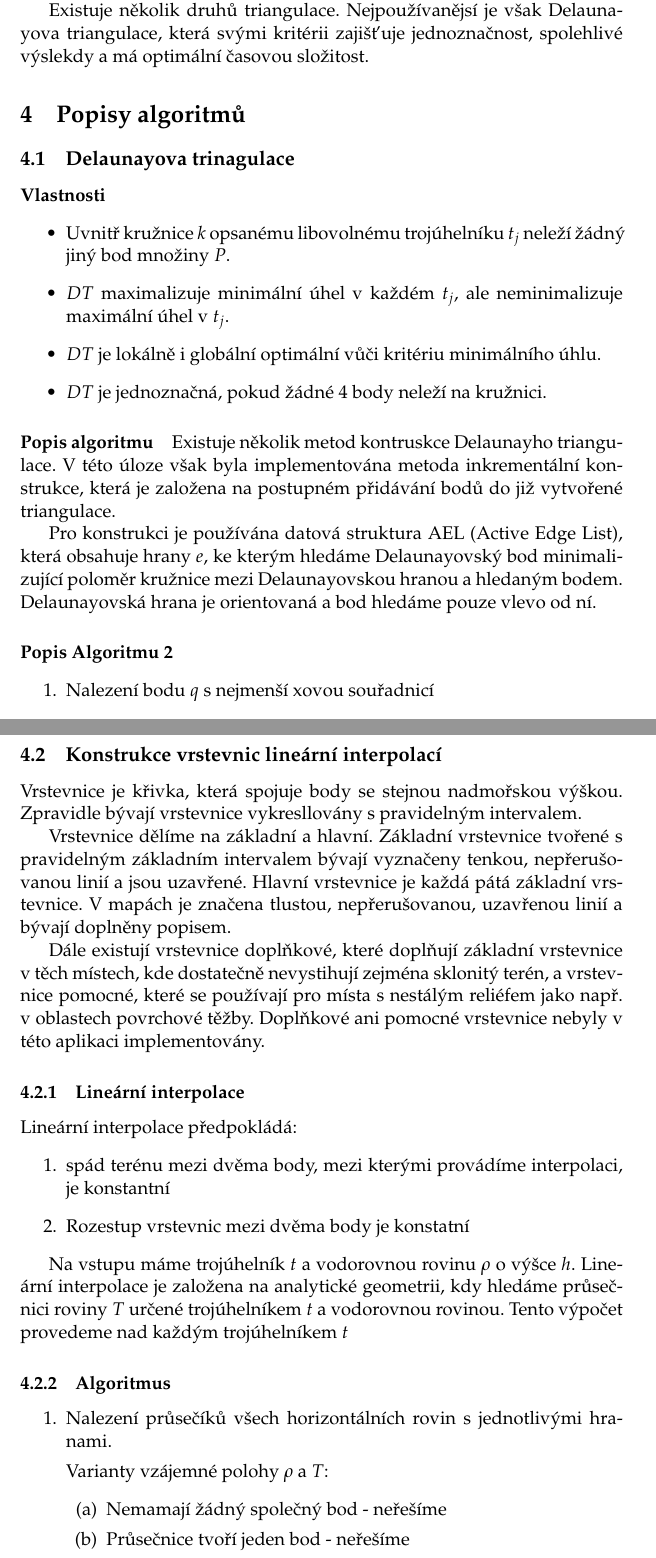
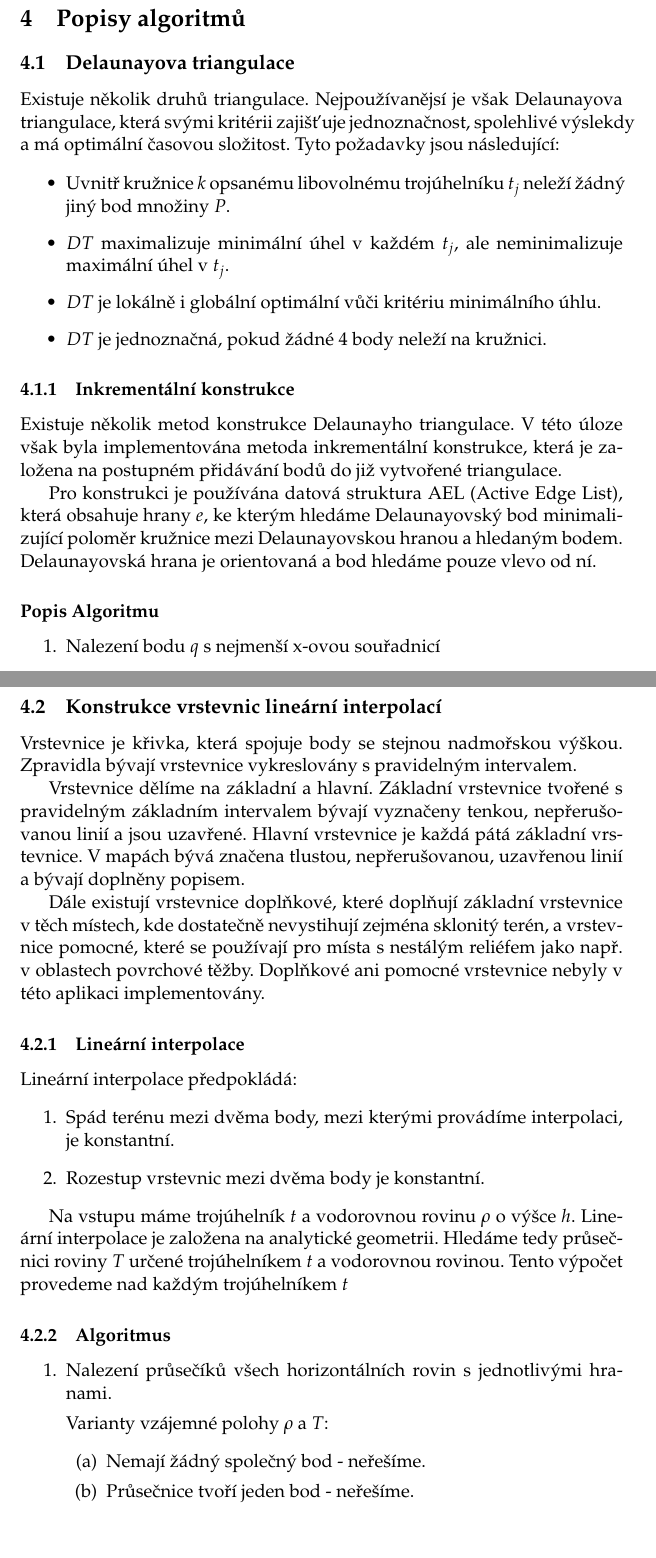
Before and after one commit to monikakrizova/ADK_uloha3, a LaTeX document (U3_TZ/U3_TZ.tex): two parts of pages 4 and 6 of 16, joined at a grey line, cut so that both start at the same text, the shorter picture padded with empty space. Compiled offline with pdfLaTeX.

Commit message:
Small adjustments

```diff
--- a/U3_TZ/U3_TZ.tex
+++ b/U3_TZ/U3_TZ.tex
@@ -130,15 +128,13 @@ Mějme množinu bodů $P$. Triangulací se rozumí převod množiny bodů na tro
-Triangulace by měla tvořit pravidelné trojúhelníky blíží se trojúhelníkům rovnostranným a všechy trojúhelníky by se v každém bodě měly co nejlépe přimykat terénu.
-
-Existuje několik druhů triangulace. Nejpoužívanějsí je však Delaunayova triangulace, která svými kritérii zajišťuje jednoznačnost, spolehlivé výslekdy a má optimální časovou složitost.
+Triangulace by měla tvořit pravidelné trojúhelníky blížící se trojúhelníkům rovnostranným a všechny trojúhelníky by se v každém bodě měly co nejlépe přimykat terénu.
 
 %----------------------------------------------------------------------------------------
 %	POPIS ALGORITMŮ
 %----------------------------------------------------------------------------------------
 
 \section{Popisy algoritmů}
-\subsection{Delaunayova trinagulace}
+\subsection{Delaunayova triangulace}
 
-\paragraph{Vlastnosti}
+Existuje několik druhů triangulace. Nejpoužívanějsí je však Delaunayova triangulace, která svými kritérii zajišťuje jednoznačnost, spolehlivé výslekdy a má optimální časovou složitost. Tyto požadavky jsou následující:
 
 \begin{itemize}
 \item Uvnitř kružnice $k$ opsanému libovolnému trojúhelníku $t_{j}$ neleží žádný jiný bod množiny $P$.
@@ -148,15 +144,15 @@ Existuje několik druhů triangulace. Nejpoužívanějsí je však Delaunayova t
 
 \end{itemize}
 
-\paragraph{Popis algoritmu}
-Existuje několik metod kontruskce Delaunayho triangulace. V této úloze však byla implementována metoda inkrementální konstrukce, která je založena na postupném přidávání bodů do již vytvořené triangulace.
+\subsubsection{Inkrementální konstrukce}
+Existuje několik metod konstrukce Delaunayho triangulace. V této úloze však byla implementována metoda inkrementální konstrukce, která je založena na postupném přidávání bodů do již vytvořené triangulace.
 
 Pro konstrukci je používána datová struktura AEL (Active Edge List), která obsahuje hrany $e$, ke kterým hledáme Delaunayovský bod minimalizující poloměr kružnice mezi Delaunayovskou hranou a hledaným bodem. Delaunayovská hrana je orientovaná a bod hledáme pouze vlevo od ní.
 
- \paragraph{Popis Algoritmu 2}
+ \paragraph{Popis Algoritmu}
 
  \begin{enumerate}
- \item Nalezení bodu $q$ s nejmenší xovou souřadnicí
+ \item Nalezení bodu $q$ s nejmenší x-ovou souřadnicí
  $$ q = min(x_i) $$
  \item Nalezení nejbližšího bodu k počátečnímu bodu
  $$ ||p_1 - q||_2 = min  $$
@@ -191,20 +187,20 @@ Pro konstrukci je používána datová struktura AEL (Active Edge List), která
 
 
 \subsection{Konstrukce vrstevnic lineární interpolací}
-Vrstevnice je  křivka, která spojuje body se stejnou nadmořskou výškou. Zpravidle bývají vrstevnice vykresllovány s pravidelným intervalem.
+Vrstevnice je křivka, která spojuje body se stejnou nadmořskou výškou. Zpravidla bývají vrstevnice vykreslovány s pravidelným intervalem.
 
-Vrstevnice dělíme na základní a hlavní. Základní vrstevnice tvořené s pravidelným základním intervalem bývají vyznačeny tenkou, nepřerušovanou linií a jsou uzavřené. Hlavní vrstevnice je každá pátá základní vrstevnice. V mapách je značena tlustou, nepřerušovanou, uzavřenou linií a bývají doplněny popisem.
+Vrstevnice dělíme na základní a hlavní. Základní vrstevnice tvořené s pravidelným základním intervalem bývají vyznačeny tenkou, nepřerušovanou linií a jsou uzavřené. Hlavní vrstevnice je každá pátá základní vrstevnice. V mapách bývá značena tlustou, nepřerušovanou, uzavřenou linií a bývají doplněny popisem.
 
 Dále existují vrstevnice doplňkové, které doplňují základní vrstevnice v těch místech, kde dostatečně nevystihují zejména sklonitý terén, a vrstevnice pomocné, které se používají pro místa s nestálým reliéfem jako např. v oblastech povrchové těžby. Doplňkové ani pomocné vrstevnice nebyly v této aplikaci implementovány.
 
 \subsubsection{Lineární interpolace}
 Lineární interpolace předpokládá:
 \begin{enumerate}
-\item spád terénu mezi dvěma body, mezi kterými provádíme interpolaci, je konstantní
-\item Rozestup vrstevnic mezi dvěma body je konstatní
+\item Spád terénu mezi dvěma body, mezi kterými provádíme interpolaci, je konstantní.
+\item Rozestup vrstevnic mezi dvěma body je konstantní.
 \end{enumerate}
 
-Na vstupu máme trojúhelník $t$ a vodorovnou rovinu $\rho$ o výšce $h$. Lineární interpolace je založena na analytické geometrii, kdy hledáme průsečnici roviny $T$ určené trojúhelníkem $t$ a vodorovnou rovinou. Tento výpočet provedeme nad každým trojúhelníkem $t$
+Na vstupu máme trojúhelník $t$ a vodorovnou rovinu $\rho$ o výšce $h$. Lineární interpolace je založena na analytické geometrii. Hledáme tedy průsečnici roviny $T$ určené trojúhelníkem $t$ a vodorovnou rovinou. Tento výpočet provedeme nad každým trojúhelníkem $t$
 
 \subsubsection{Algoritmus}
 
@@ -213,7 +209,7 @@ Na vstupu máme trojúhelník $t$ a vodorovnou rovinu $\rho$ o výšce $h$. Line
 
 Varianty vzájemné polohy $\rho$ a $T$:
 	\begin{enumerate}
-		\item Nemamají žádný společný bod - neřešíme
-		\item Průsečnice tvoří jeden bod - neřešíme
+		\item Nemají žádný společný bod - neřešíme.
+		\item Průsečnice tvoří jeden bod - neřešíme.
 		\item Průsečnice je úsečka:
 		\begin{itemize}
```
Also changed, not shown: U3_TZ/U3_TZ.pdf, U3_TZ/U3_TZ.tex (20 more changed lines), 5 other files.
